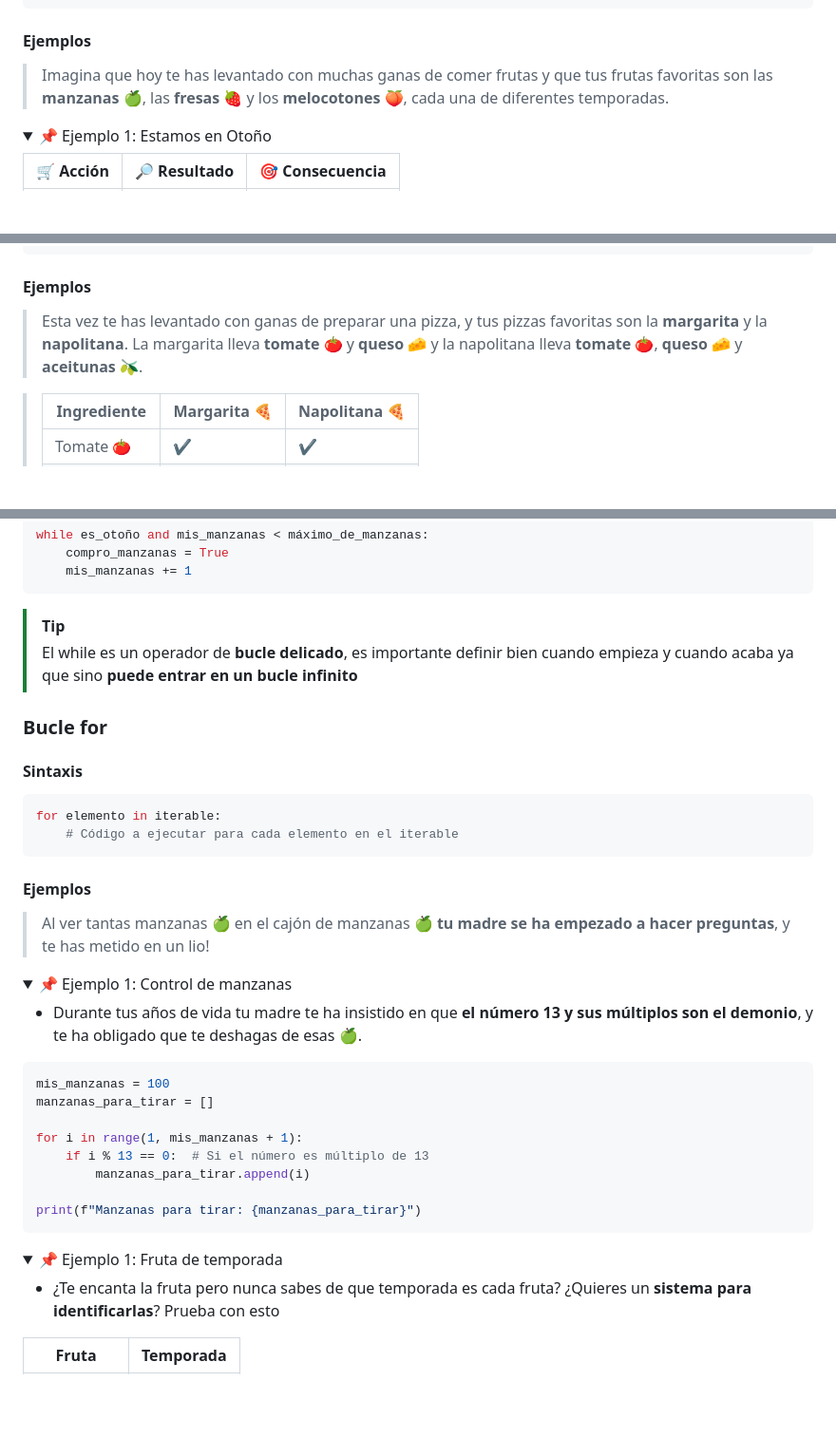
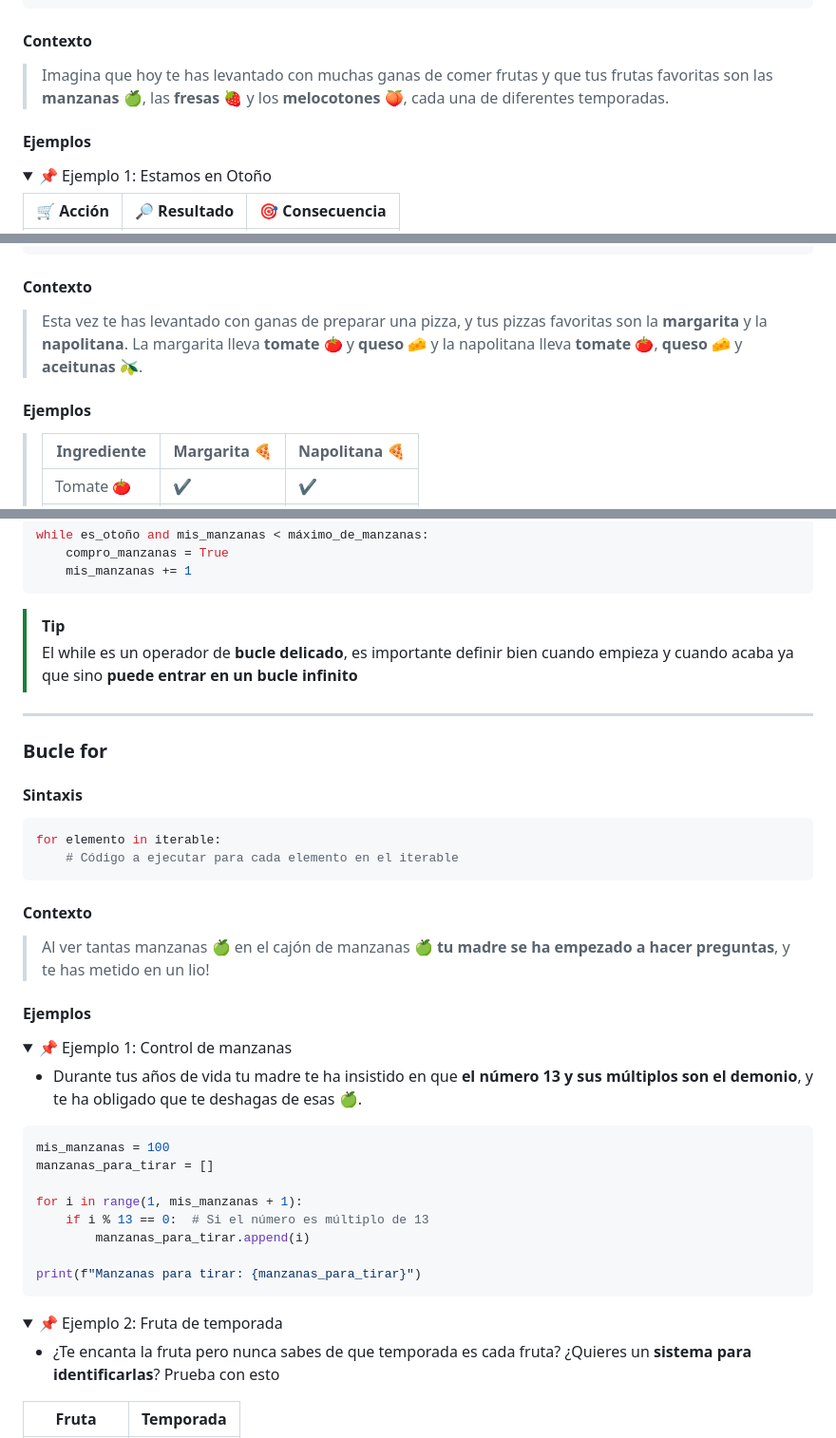
Before and after one commit to iturriker/devcamp, a Markdown page: full-stack/checkpoint-5/documentation.md, 3 parts joined by grey strips. Shown at 95% size. Drawn GitHub-style; folded sections open; blank space fills up the shorter version.

````diff
--- a/full-stack/checkpoint-5/documentation.md
+++ b/full-stack/checkpoint-5/documentation.md
@@ -21,9 +21,11 @@ else:
     # Código a ejecutar si ninguna de las condiciones anteriores es verdadera
 ```
 
-#### Ejemplos
+#### Contexto
 
 > Imagina que hoy te has levantado con muchas ganas de comer frutas y que tus frutas favoritas son las **manzanas 🍏**, las **fresas 🍓** y los **melocotones 🍑**, cada una de diferentes temporadas.
+
+#### Ejemplos
 
 <details>
 <summary>
@@ -139,9 +141,11 @@ not condicion
     # Código a ejecutar cuando no se cumple la condición
 ```
 
-#### Ejemplos
+#### Contexto
 
 > Esta vez te has levantado con ganas de preparar una pizza, y tus pizzas favoritas son la **margarita** y la **napolitana**. La margarita lleva **tomate 🍅** y **queso 🧀** y la napolitana lleva **tomate 🍅**, **queso 🧀** y **aceitunas 🫒**.
+
+#### Ejemplos
 
 > | Ingrediente | Margarita 🍕 | Napolitana 🍕 |
 > |-------------|--------------|---------------|
@@ -333,6 +341,8 @@ while es_otoño and mis_manzanas < máximo_de_manzanas:
 > [!TIP]
 > El while es un operador de **bucle delicado**, es importante definir bien cuando empieza y cuando acaba ya que sino **puede entrar en un bucle infinito**
 
+---
+
 ### Bucle for
 
 #### Sintaxis
@@ -342,9 +352,11 @@ for elemento in iterable:
     # Código a ejecutar para cada elemento en el iterable
 ```
 
-#### Ejemplos
+#### Contexto
 
 > Al ver tantas manzanas 🍏 en el cajón de manzanas 🍏 **tu madre se ha empezado a hacer preguntas**, y te has metido en un lio!
+
+#### Ejemplos
 
 <details>
 <summary>
@@ -368,7 +380,7 @@ print(f"Manzanas para tirar: {manzanas_para_tirar}")
 
 <details>
 <summary>
-📌 Ejemplo 1: Fruta de temporada
+📌 Ejemplo 2: Fruta de temporada
 </summary>
 
 - ¿Te encanta la fruta pero nunca sabes de que temporada es cada fruta? ¿Quieres un **sistema para identificarlas**? Prueba con esto
````
Also changed, not shown: other parts of full-stack/checkpoint-5/documentation.md (+12 -2 lines).
